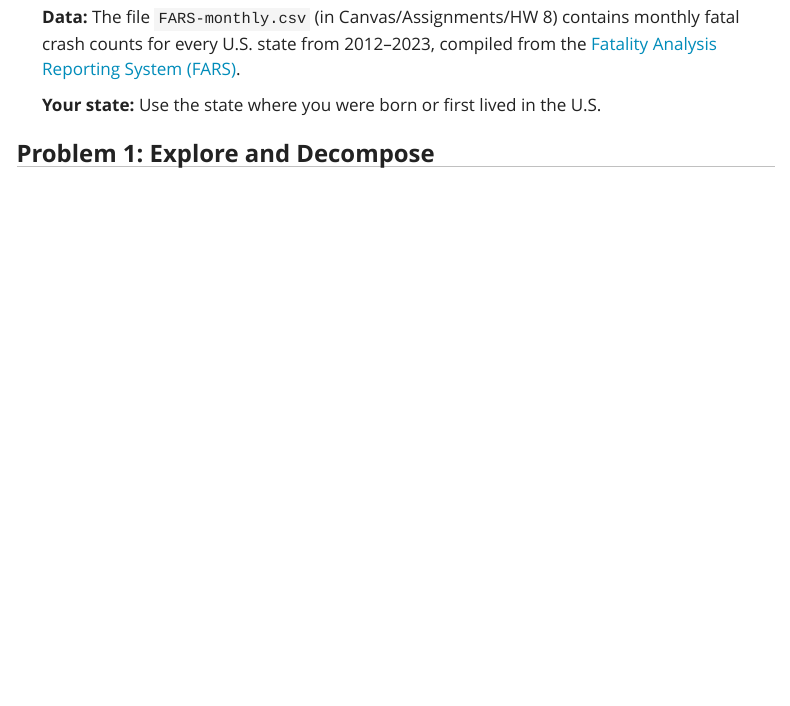
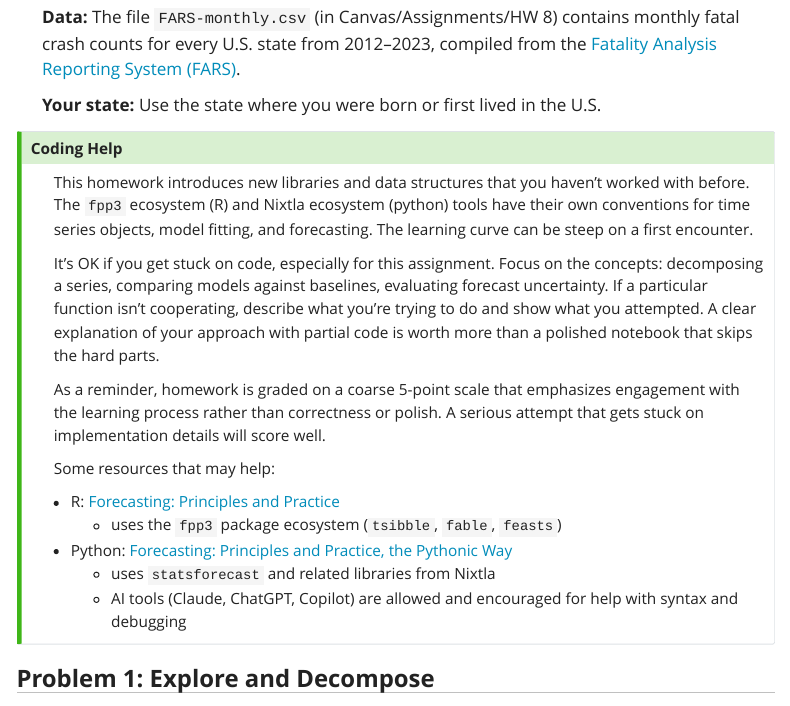
Before and after one commit to mdporter/DS6030, a Quarto document (homework/hw8.qmd): the page in a window 1100 px wide, from 270 px down. Rendered offline with R 4.5, knitr and Pandoc in place of Quarto, with nearby package versions; menus at the side of the page are left out.

Commit message:
add coding help

```diff
--- a/homework/hw8.qmd
+++ b/homework/hw8.qmd
@@ -9,6 +9,24 @@ You work for your home state's highway safety office. Budget season is approachi
 **Data:** The file `FARS-monthly.csv` (in Canvas/Assignments/HW 8) contains monthly fatal crash counts for every U.S. state from 2012–2023, compiled from the [Fatality Analysis Reporting System (FARS)](https://www.nhtsa.gov/research-data/fatality-analysis-reporting-system-fars).
 
 **Your state:** Use the state where you were born or first lived in the U.S.
+
+::: {.callout-tip collapse="true" title="Coding Help"}
+
+This homework introduces new libraries and data structures that you haven't worked with before. The `fpp3` ecosystem (R) and Nixtla ecosystem (python) tools have their own conventions for time series objects, model fitting, and forecasting. The learning curve can be steep on a first encounter.
+
+It's OK if you get stuck on code, especially for this assignment. Focus on the concepts: decomposing a series, comparing models against baselines, evaluating forecast uncertainty. If a particular function isn't cooperating, describe what you're trying to do and show what you attempted. A clear explanation of your approach with partial code is worth more than a polished notebook that skips the hard parts.
+
+As a reminder, homework is graded on a coarse 5-point scale that emphasizes engagement with the learning process rather than correctness or polish. A serious attempt that gets stuck on implementation details will score well.
+
+Some resources that may help:
+
+- R: [Forecasting: Principles and Practice](https://otexts.com/fpp3/)
+  - uses the `fpp3` package ecosystem (`tsibble`, `fable`, `feasts`)
+- Python: [Forecasting: Principles and Practice, the Pythonic Way](https://otexts.com/fpppy/)
+  - uses `statsforecast` and related libraries from Nixtla
+  - AI tools (Claude, ChatGPT, Copilot) are allowed and encouraged for help with syntax and debugging
+
+:::
 
 
 # Problem 1: Explore and Decompose
```
Also changed, not shown: homework/hw8.html.
